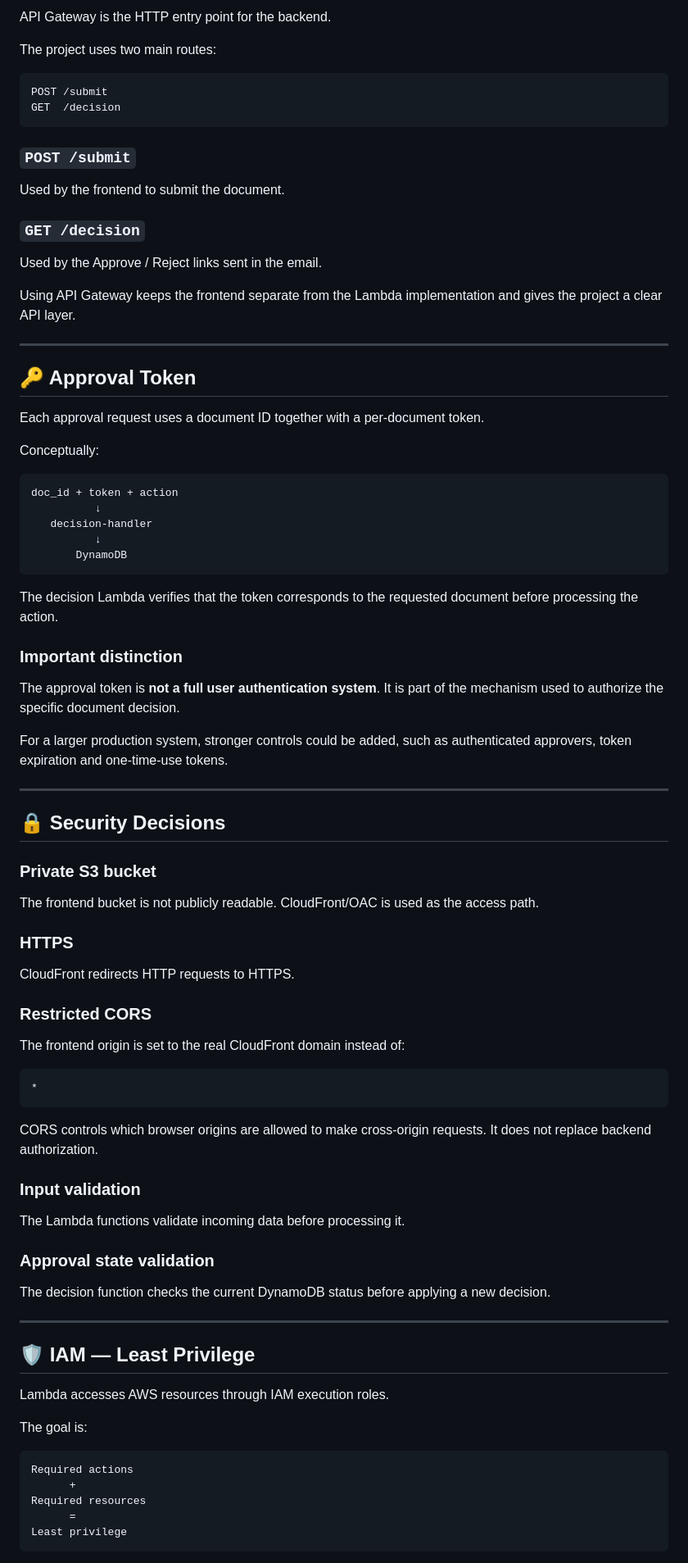
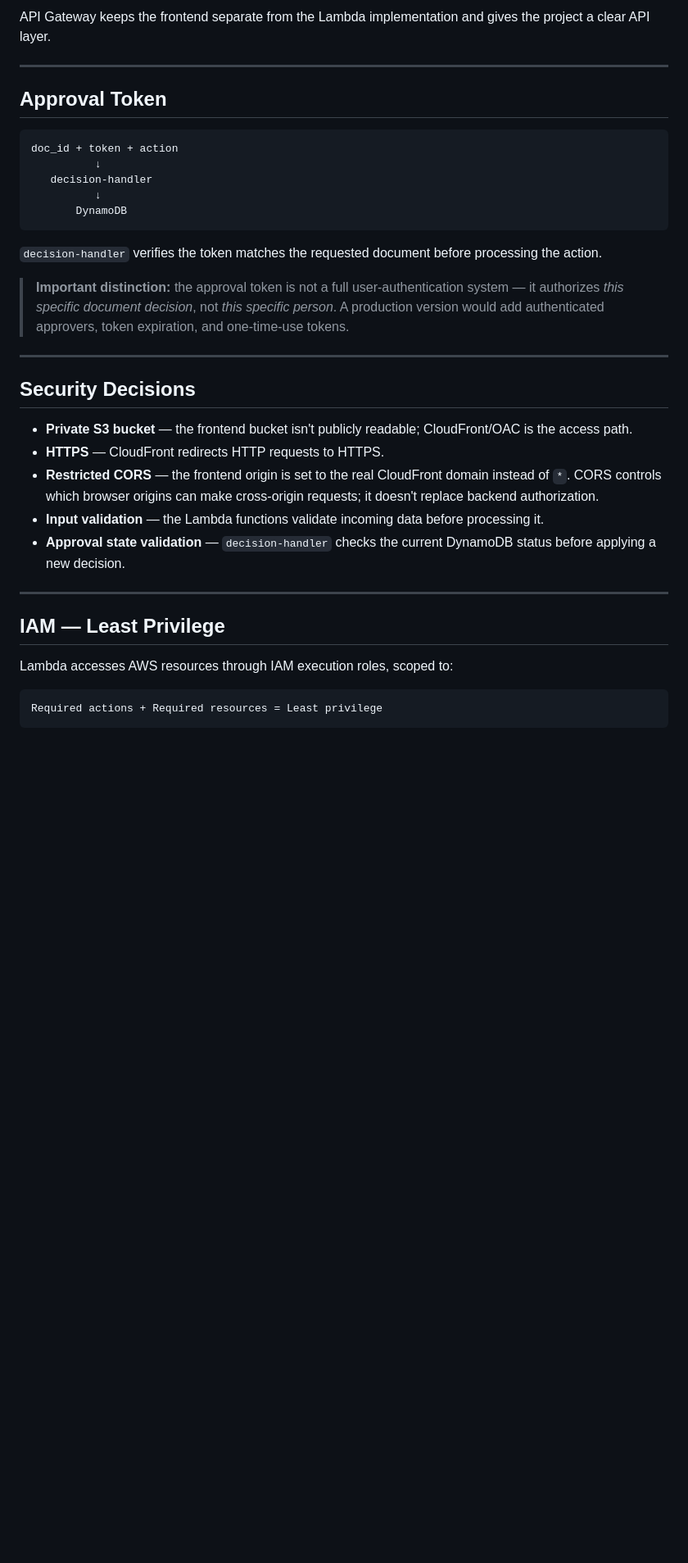
Before and after one commit to mohammed-elbestawy/AWS-Document-Approval-System-Project, a Markdown page: CONCEPTS.md, the part around one of its changes. Shown at 82% size. Drawn GitHub-style; blank space fills up the shorter version.

````diff
--- a/CONCEPTS.md
+++ b/CONCEPTS.md
@@ -264,34 +189,11 @@ S3 / DynamoDB / SNS
 
-API Gateway is the HTTP entry point for the backend.
-
-The project uses two main routes:
-
-```text
-POST /submit
-GET  /decision
-```
-
-### `POST /submit`
-
-Used by the frontend to submit the document.
-
-### `GET /decision`
-
-Used by the Approve / Reject links sent in the email.
-
-Using API Gateway keeps the frontend separate from the Lambda implementation and gives the project a clear API layer.
+API Gateway keeps the frontend separate from the Lambda implementation and gives the project a clear API layer.
 
 ---
 
-<a id="token"></a>
+## Approval Token
 
-## 🔑 Approval Token
-
-Each approval request uses a document ID together with a per-document token.
-
-Conceptually:
-
-```text
+```
 doc_id + token + action
           ↓
    decision-handler
@@ -299,61 +201,27 @@ doc_id + token + action
        DynamoDB
 ```
 
-The decision Lambda verifies that the token corresponds to the requested document before processing the action.
+`decision-handler` verifies the token matches the requested document before processing the action.
 
-### Important distinction
-
-The approval token is **not a full user authentication system**. It is part of the mechanism used to authorize the specific document decision.
-
-For a larger production system, stronger controls could be added, such as authenticated approvers, token expiration and one-time-use tokens.
+> **Important distinction:** the approval token is not a full user-authentication system — it authorizes *this specific document decision*, not *this specific person*. A production version would add authenticated approvers, token expiration, and one-time-use tokens.
 
 ---
 
-<a id="security"></a>
+## Security Decisions
 
-## 🔒 Security Decisions
-
-### Private S3 bucket
-
-The frontend bucket is not publicly readable. CloudFront/OAC is used as the access path.
-
-### HTTPS
-
-CloudFront redirects HTTP requests to HTTPS.
-
-### Restricted CORS
-
-The frontend origin is set to the real CloudFront domain instead of:
-
-```text
-*
-```
-
-CORS controls which browser origins are allowed to make cross-origin requests. It does not replace backend authorization.
-
-### Input validation
-
-The Lambda functions validate incoming data before processing it.
-
-### Approval state validation
-
-The decision function checks the current DynamoDB status before applying a new decision.
+- **Private S3 bucket** — the frontend bucket isn't publicly readable; CloudFront/OAC is the access path.
+- **HTTPS** — CloudFront redirects HTTP requests to HTTPS.
+- **Restricted CORS** — the frontend origin is set to the real CloudFront domain instead of `*`. CORS controls which browser origins can make cross-origin requests; it doesn't replace backend authorization.
+- **Input validation** — the Lambda functions validate incoming data before processing it.
+- **Approval state validation** — `decision-handler` checks the current DynamoDB status before applying a new decision.
 
 ---
 
-<a id="iam"></a>
+## IAM — Least Privilege
 
-## 🛡 IAM — Least Privilege
+Lambda accesses AWS resources through IAM execution roles, scoped to:
 
-Lambda accesses AWS resources through IAM execution roles.
-
-The goal is:
-
-```text
-Required actions
-      +
-Required resources
-      =
-Least privilege
+```
+Required actions + Required resources = Least privilege
 ```
 
````
Also changed, not shown: other parts of CONCEPTS.md (+48 -137 lines).
